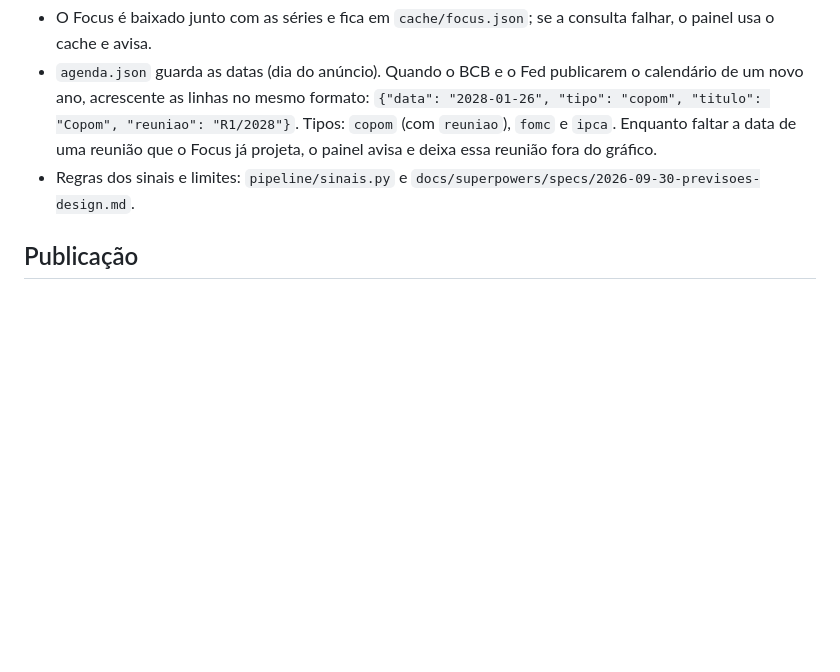
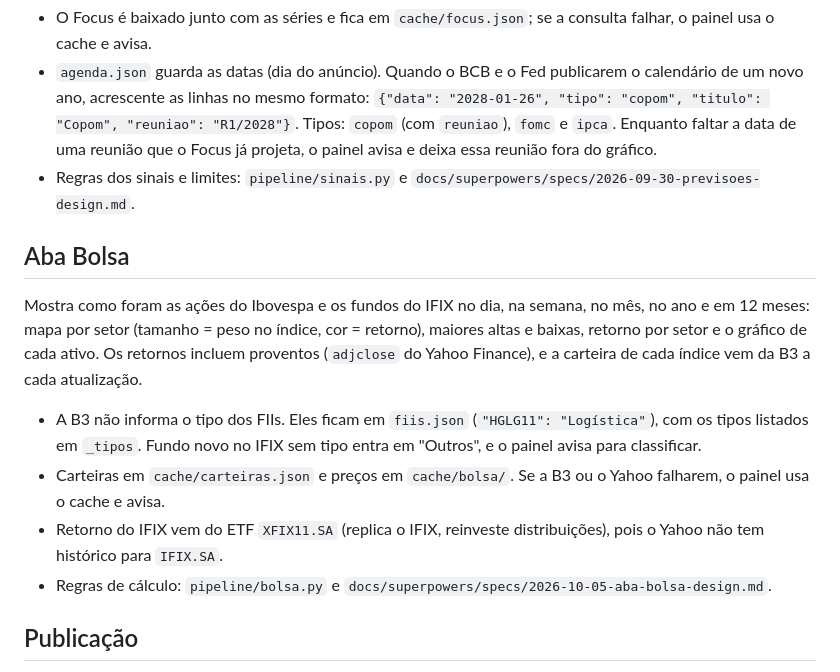
Before and after one commit to jonatarodrigues/painel-taxas, a Markdown page: README.md, the part around the change. Drawn GitHub-style; blank space fills up the shorter version.

Commit message:
docs: README com a aba Bolsa
Co-Authored-By: Claude Opus 5.5 <noreply@anthropic.com>

```diff
--- a/README.md
+++ b/README.md
@@ -72,6 +72,24 @@ recomendação de investimento.
 - Regras dos sinais e limites: `pipeline/sinais.py` e
   `docs/superpowers/specs/2026-09-30-previsoes-design.md`.
 
+## Aba Bolsa
+
+Mostra como foram as ações do Ibovespa e os fundos do IFIX no dia, na
+semana, no mês, no ano e em 12 meses: mapa por setor (tamanho = peso no
+índice, cor = retorno), maiores altas e baixas, retorno por setor e o
+gráfico de cada ativo. Os retornos incluem proventos (`adjclose` do Yahoo
+Finance), e a carteira de cada índice vem da B3 a cada atualização.
+
+- A B3 não informa o tipo dos FIIs. Eles ficam em `fiis.json`
+  (`"HGLG11": "Logística"`), com os tipos listados em `_tipos`. Fundo novo no
+  IFIX sem tipo entra em "Outros", e o painel avisa para classificar.
+- Carteiras em `cache/carteiras.json` e preços em `cache/bolsa/`. Se a B3 ou
+  o Yahoo falharem, o painel usa o cache e avisa.
+- Retorno do IFIX vem do ETF `XFIX11.SA` (replica o IFIX, reinveste
+  distribuições), pois o Yahoo não tem histórico para `IFIX.SA`.
+- Regras de cálculo: `pipeline/bolsa.py` e
+  `docs/superpowers/specs/2026-10-05-aba-bolsa-design.md`.
+
 ## Publicação
 
 O workflow `.github/workflows/publicar.yml` roda os testes, executa o
```
